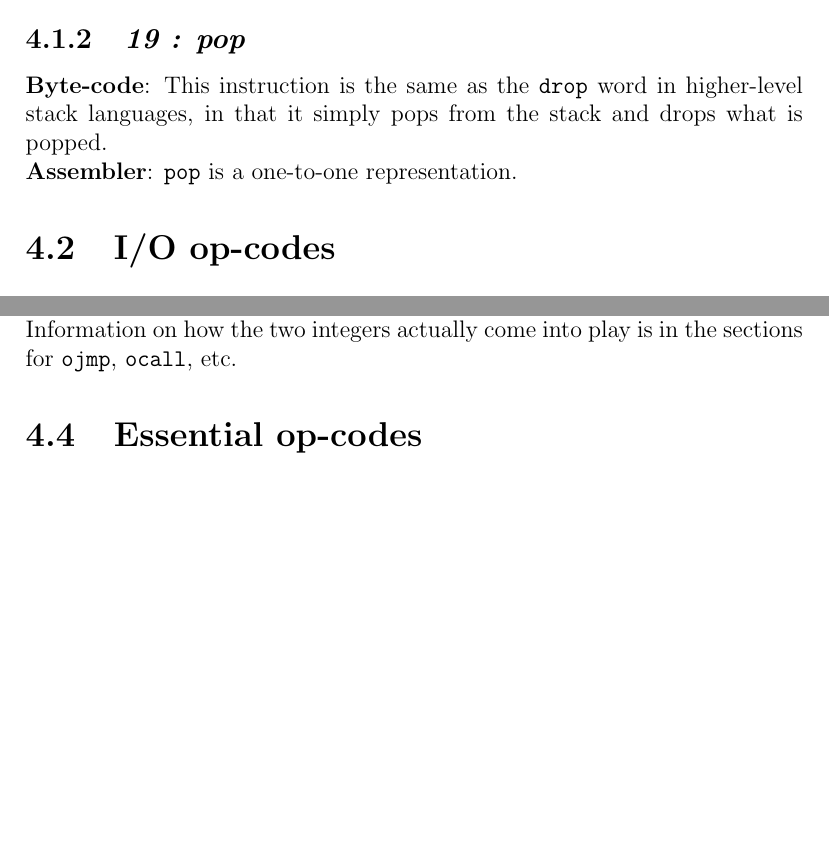
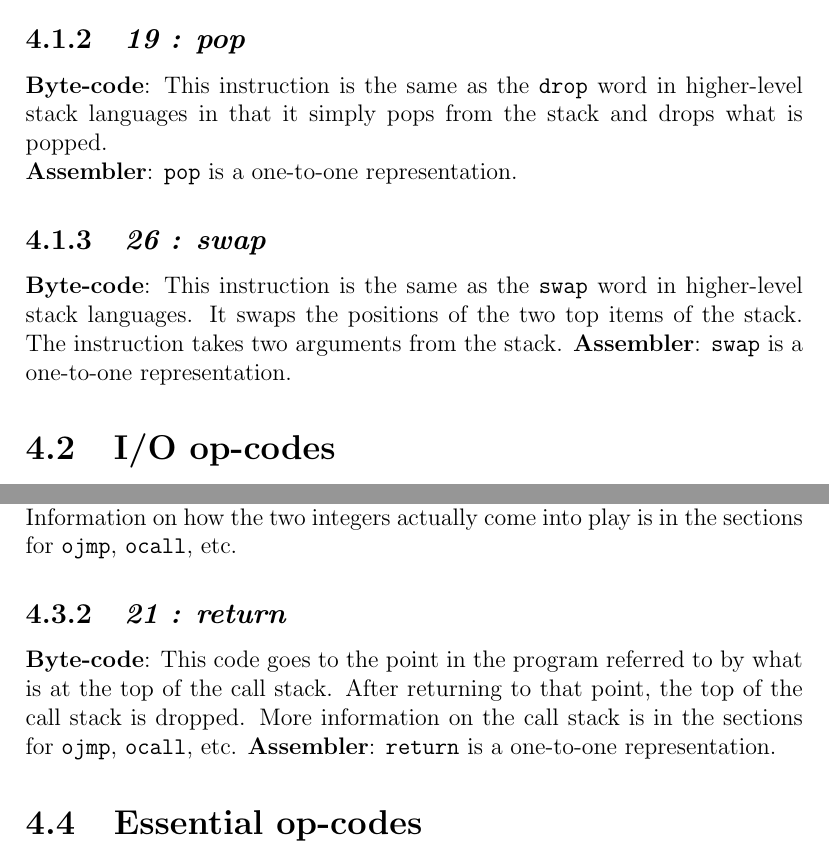
Before and after one commit to speeeee/ulang, a LaTeX document (doc.tex): two parts of pages 11 and 12 of 12 before the commit and two parts of pages 11 and 12 of 13 after it, joined at a grey line, cut so that both start at the same text, the shorter picture padded with empty space. Compiled offline with pdfLaTeX.

Commit message:
add docs for swap and return

```diff
--- a/doc.tex
+++ b/doc.tex
@@ -184,9 +184,14 @@
   All push functions take a single associated argument.
   \subsection{\emph{19 : pop}}
   \textbf{Byte-code}: This instruction is the same as the \verb|drop| word in
-  higher-level stack languages, in that it simply pops from the stack and drops what
+  higher-level stack languages in that it simply pops from the stack and drops what
   is popped.\newline
   \textbf{Assembler}: \verb|pop| is a one-to-one representation.
+  \subsection{\emph{26 : swap}}
+  \textbf{Byte-code}: This instruction is the same as the \verb|swap| word in
+  higher-level stack languages.  It swaps the positions of the two top items of
+  the stack.  The instruction takes two arguments from the stack.
+  \textbf{Assembler}: \verb|swap| is a one-to-one representation.
 
   \section{I/O op-codes}
   \subsection{\emph{10 : in}}
@@ -220,6 +225,12 @@
   \newline
   Information on how the two integers actually come into play is in the sections for
   \verb|ojmp|, \verb|ocall|, etc.
+  \subsection{\emph{21 : return}}
+  \textbf{Byte-code}: This code goes to the point in the program referred to by what
+  is at the top of the call stack.  After returning to that point, the top of
+  the call stack is dropped.  More information on the call stack is in the sections for
+  \verb|ojmp|, \verb|ocall|, etc.
+  \textbf{Assembler}: \verb|return| is a one-to-one representation.
 
   \section{Essential op-codes}
   \subsection{\emph{18 : terminate}}
```
